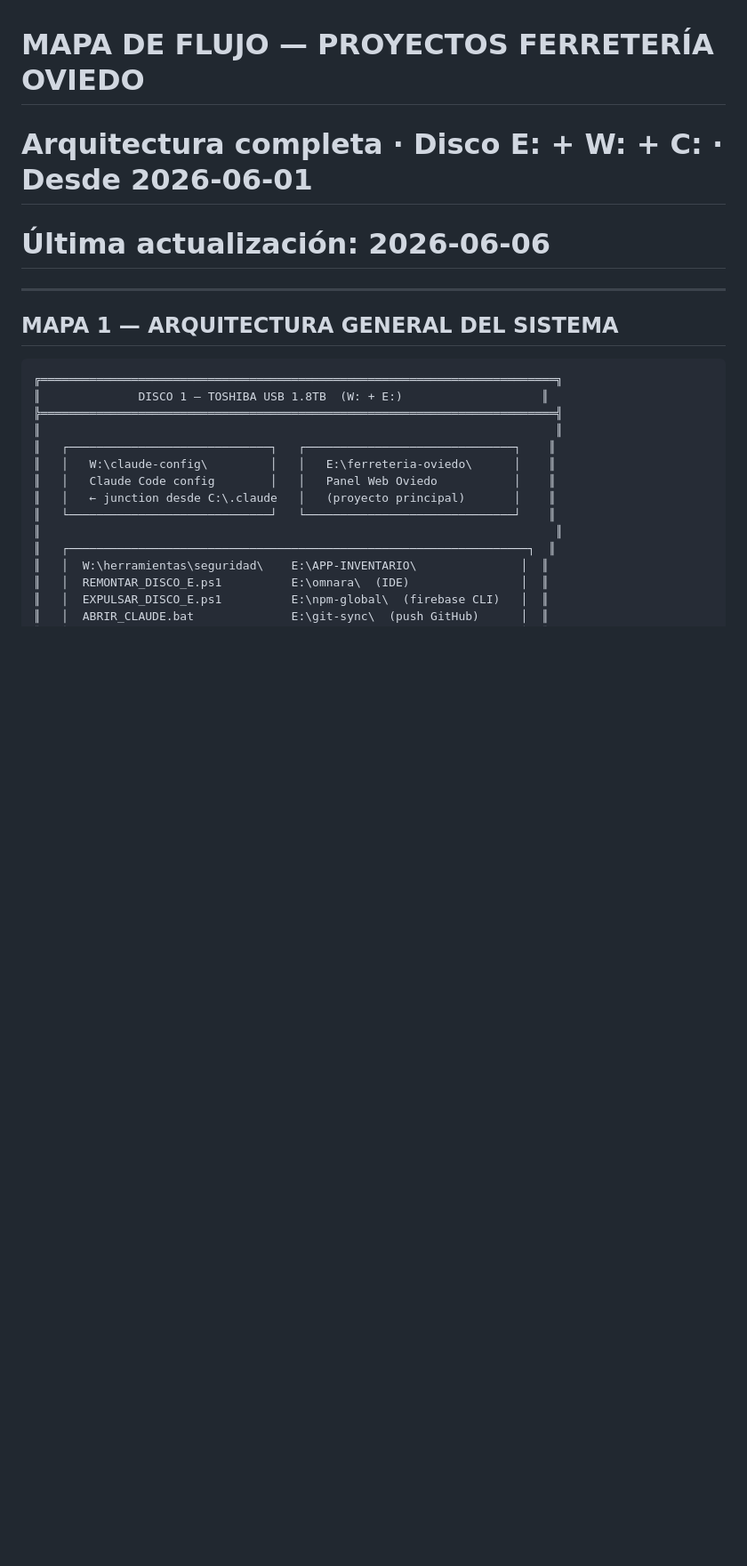
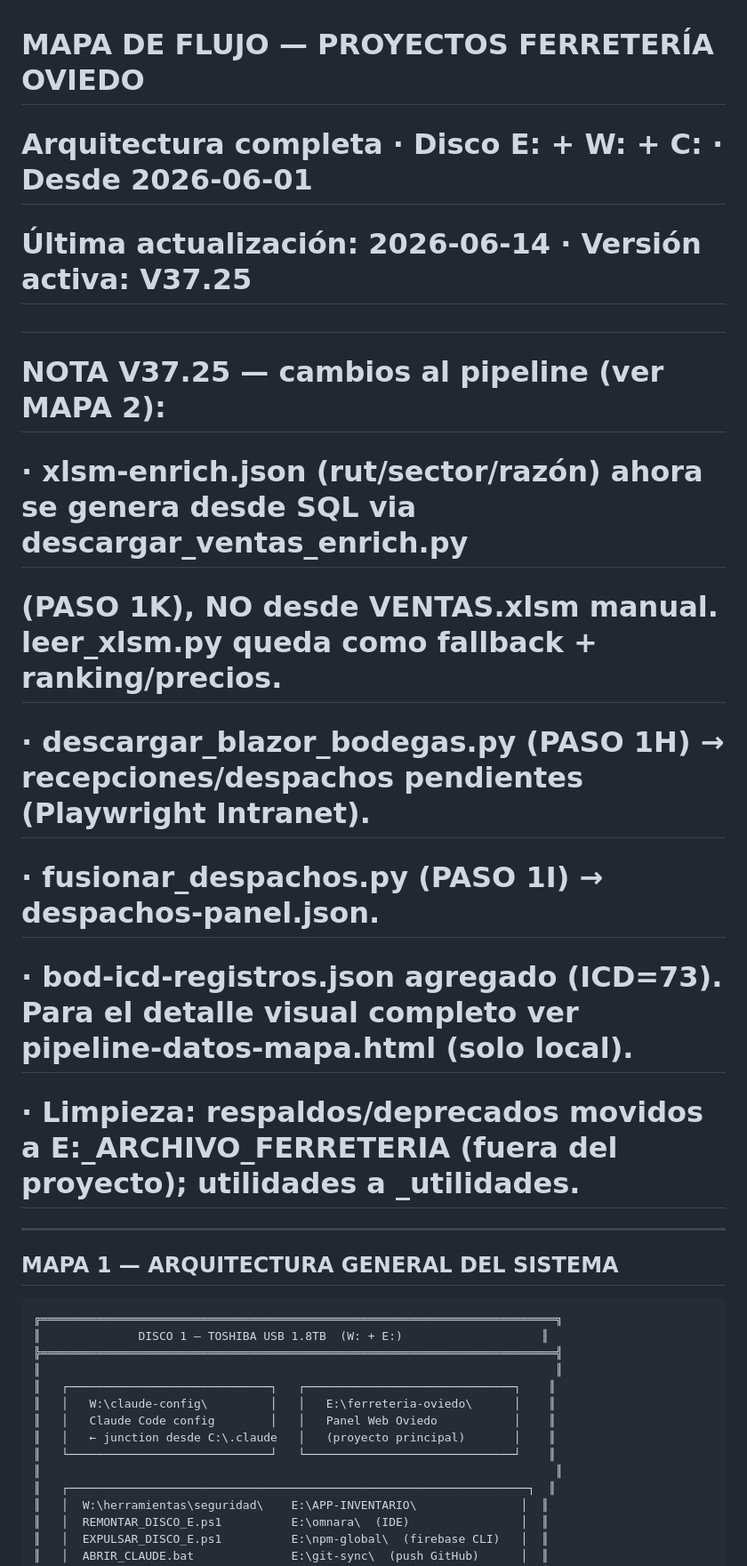
Before and after one commit to oviedoem/ferreteria-oviedo, a Markdown page: MAPA_FLUJO_PROYECTOS.md, the part around the change. Shown at 89% size. GitHub-like rendering; blank space fills up the shorter version.

Commit message:
V37 2026-06-17 15:58 -- actualizacion automatica

```diff
--- a/MAPA_FLUJO_PROYECTOS.md
+++ b/MAPA_FLUJO_PROYECTOS.md
@@ -1,6 +1,14 @@
 # MAPA DE FLUJO — PROYECTOS FERRETERÍA OVIEDO
 # Arquitectura completa · Disco E: + W: + C: · Desde 2026-06-01
-# Última actualización: 2026-06-06
+# Última actualización: 2026-06-14 · Versión activa: V37.25
+#
+# NOTA V37.25 — cambios al pipeline (ver MAPA 2):
+#   · xlsm-enrich.json (rut/sector/razón) ahora se genera desde SQL via descargar_ventas_enrich.py
+#     (PASO 1K), NO desde VENTAS.xlsm manual. leer_xlsm.py queda como fallback + ranking/precios.
+#   · descargar_blazor_bodegas.py (PASO 1H) → recepciones/despachos pendientes (Playwright Intranet).
+#   · fusionar_despachos.py (PASO 1I) → despachos-panel.json.
+#   · bod-icd-registros.json agregado (ICD=73). Para el detalle visual completo ver pipeline-datos-mapa.html (solo local).
+#   · Limpieza: respaldos/deprecados movidos a E:\_ARCHIVO_FERRETERIA (fuera del proyecto); utilidades a _utilidades\.
 
 ---
 
```
